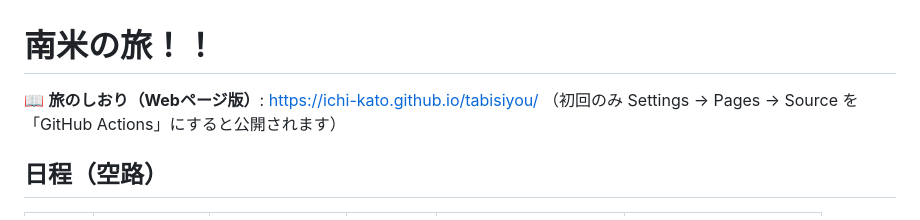
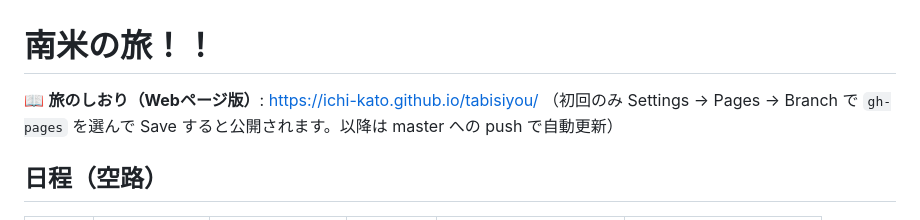
Before and after one commit to ichi-kato/tabisiyou, a Markdown page: README.md, the part around the change. Drawn GitHub-style.

Commit message:
README の Pages 有効化手順を gh-pages ブランチ方式に修正 (#3)
Claude-Session: https://claude.ai/code/session_016qKwuVQnW85hsP4TxnSmoo

Co-authored-by: Claude <noreply@anthropic.com>

```diff
--- a/README.md
+++ b/README.md
@@ -1,7 +1,7 @@
 # 南米の旅！！
 
 📖 **旅のしおり（Webページ版）**: https://ichi-kato.github.io/tabisiyou/
-（初回のみ Settings → Pages → Source を「GitHub Actions」にすると公開されます）
+（初回のみ Settings → Pages → Branch で `gh-pages` を選んで Save すると公開されます。以降は master への push で自動更新）
 
 ## 日程（空路）
 
```
